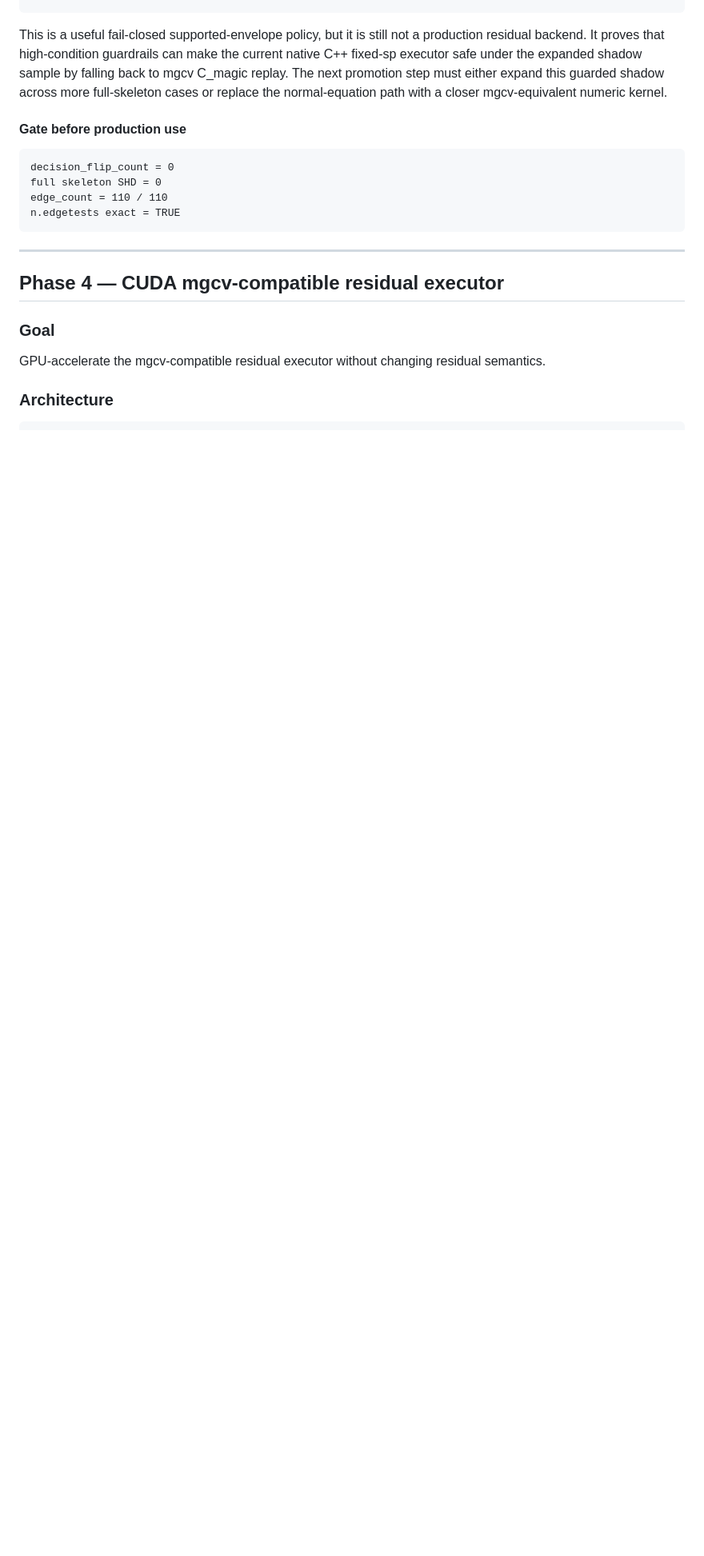
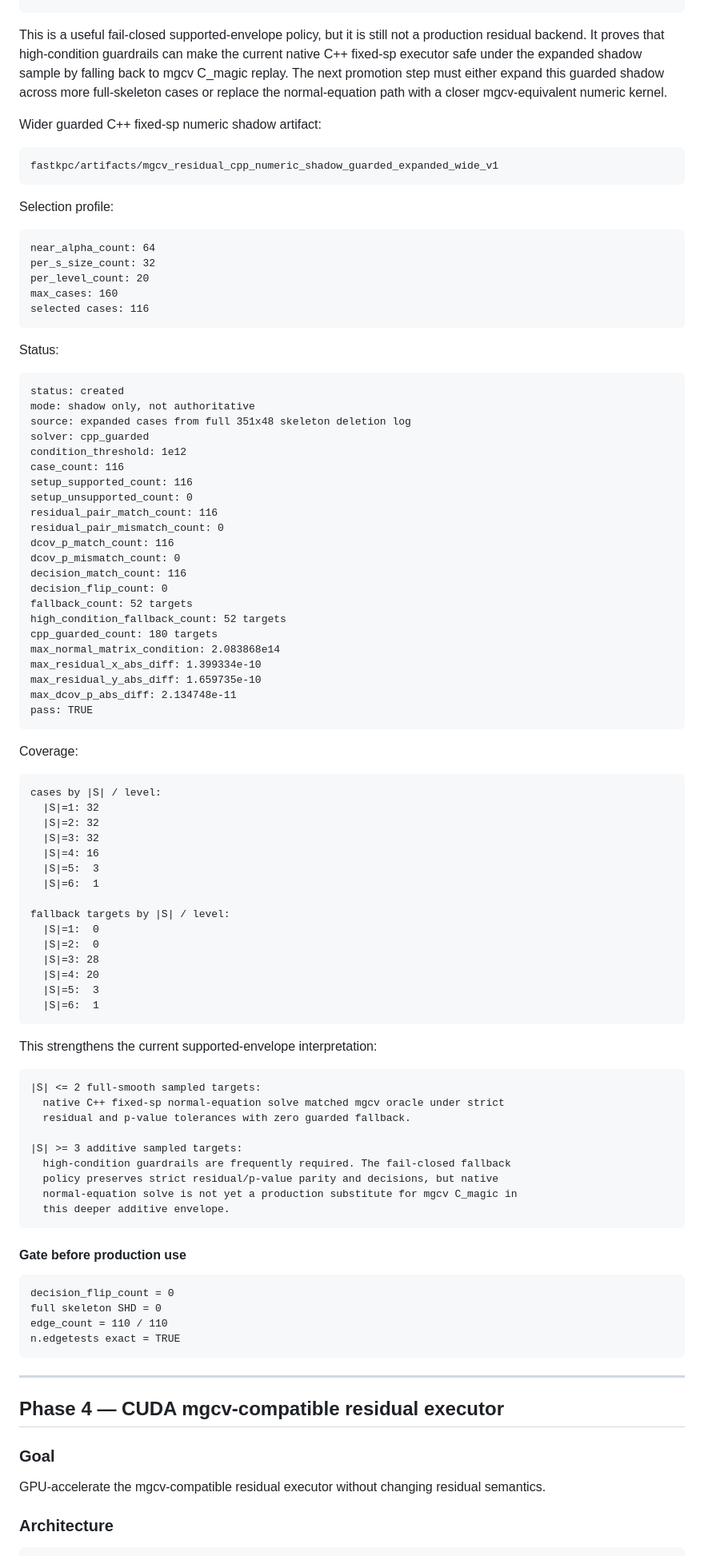
Before and after one commit to wyjistest/fastkpc, a Markdown page: final_goal.md, the part around one of its changes. Shown at 80% size. GitHub-like rendering; blank space fills up the shorter version.

Commit message:
docs: record wider guarded mgcv residual shadow

````diff
--- a/final_goal.md
+++ b/final_goal.md
@@ -876,6 +876,83 @@ by falling back to mgcv C_magic replay. The next promotion step must either
 expand this guarded shadow across more full-skeleton cases or replace the
 normal-equation path with a closer mgcv-equivalent numeric kernel.
 
+Wider guarded C++ fixed-sp numeric shadow artifact:
+
+```text
+fastkpc/artifacts/mgcv_residual_cpp_numeric_shadow_guarded_expanded_wide_v1
+```
+
+Selection profile:
+
+```text
+near_alpha_count: 64
+per_s_size_count: 32
+per_level_count: 20
+max_cases: 160
+selected cases: 116
+```
+
+Status:
+
+```text
+status: created
+mode: shadow only, not authoritative
+source: expanded cases from full 351x48 skeleton deletion log
+solver: cpp_guarded
+condition_threshold: 1e12
+case_count: 116
+setup_supported_count: 116
+setup_unsupported_count: 0
+residual_pair_match_count: 116
+residual_pair_mismatch_count: 0
+dcov_p_match_count: 116
+dcov_p_mismatch_count: 0
+decision_match_count: 116
+decision_flip_count: 0
+fallback_count: 52 targets
+high_condition_fallback_count: 52 targets
+cpp_guarded_count: 180 targets
+max_normal_matrix_condition: 2.083868e14
+max_residual_x_abs_diff: 1.399334e-10
+max_residual_y_abs_diff: 1.659735e-10
+max_dcov_p_abs_diff: 2.134748e-11
+pass: TRUE
+```
+
+Coverage:
+
+```text
+cases by |S| / level:
+  |S|=1: 32
+  |S|=2: 32
+  |S|=3: 32
+  |S|=4: 16
+  |S|=5:  3
+  |S|=6:  1
+
+fallback targets by |S| / level:
+  |S|=1:  0
+  |S|=2:  0
+  |S|=3: 28
+  |S|=4: 20
+  |S|=5:  3
+  |S|=6:  1
+```
+
+This strengthens the current supported-envelope interpretation:
+
+```text
+|S| <= 2 full-smooth sampled targets:
+  native C++ fixed-sp normal-equation solve matched mgcv oracle under strict
+  residual and p-value tolerances with zero guarded fallback.
+
+|S| >= 3 additive sampled targets:
+  high-condition guardrails are frequently required. The fail-closed fallback
+  policy preserves strict residual/p-value parity and decisions, but native
+  normal-equation solve is not yet a production substitute for mgcv C_magic in
+  this deeper additive envelope.
+```
+
 #### Gate before production use
 
 ```text
````
Also changed, not shown: other parts of final_goal.md (+14 -3 lines).
